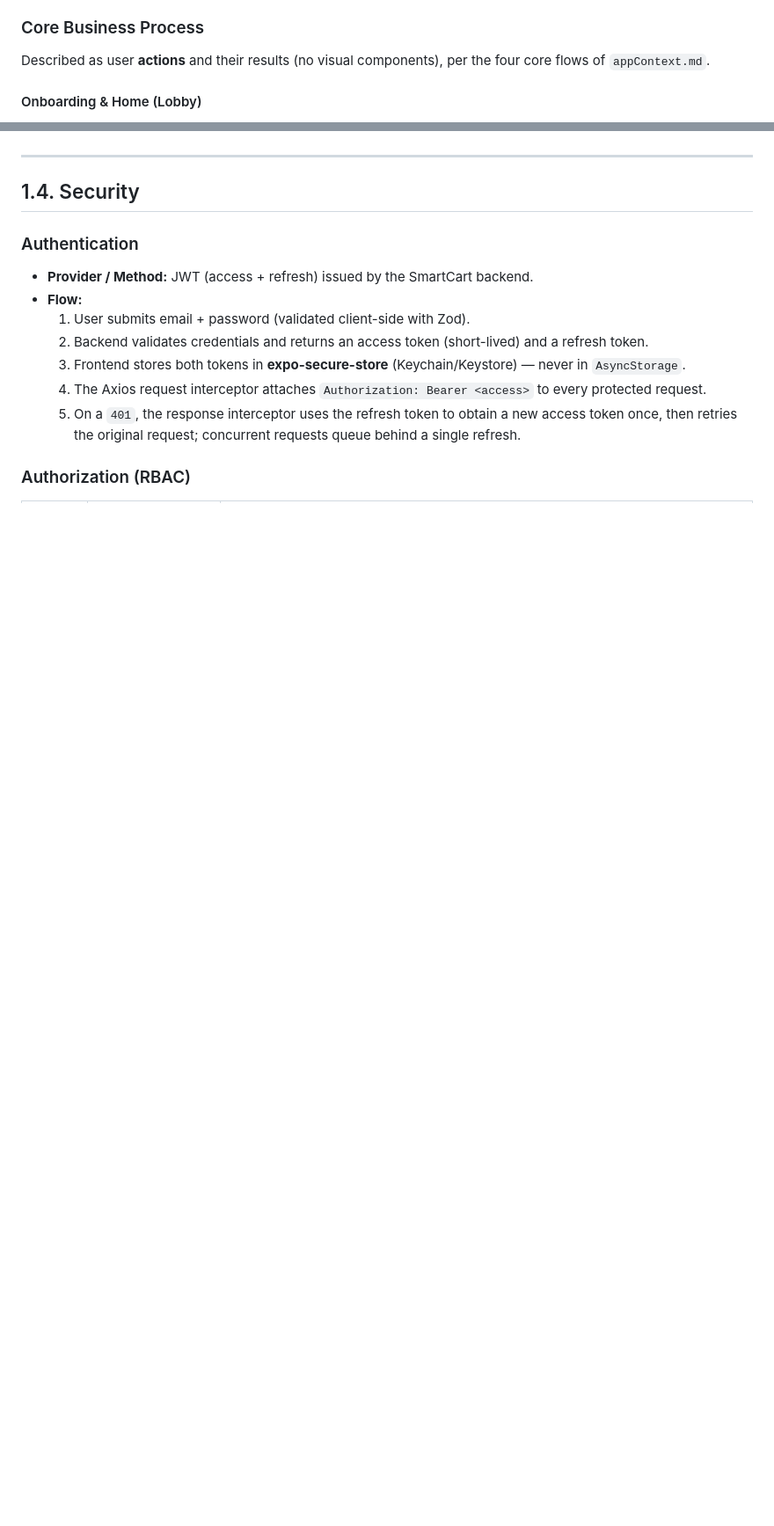
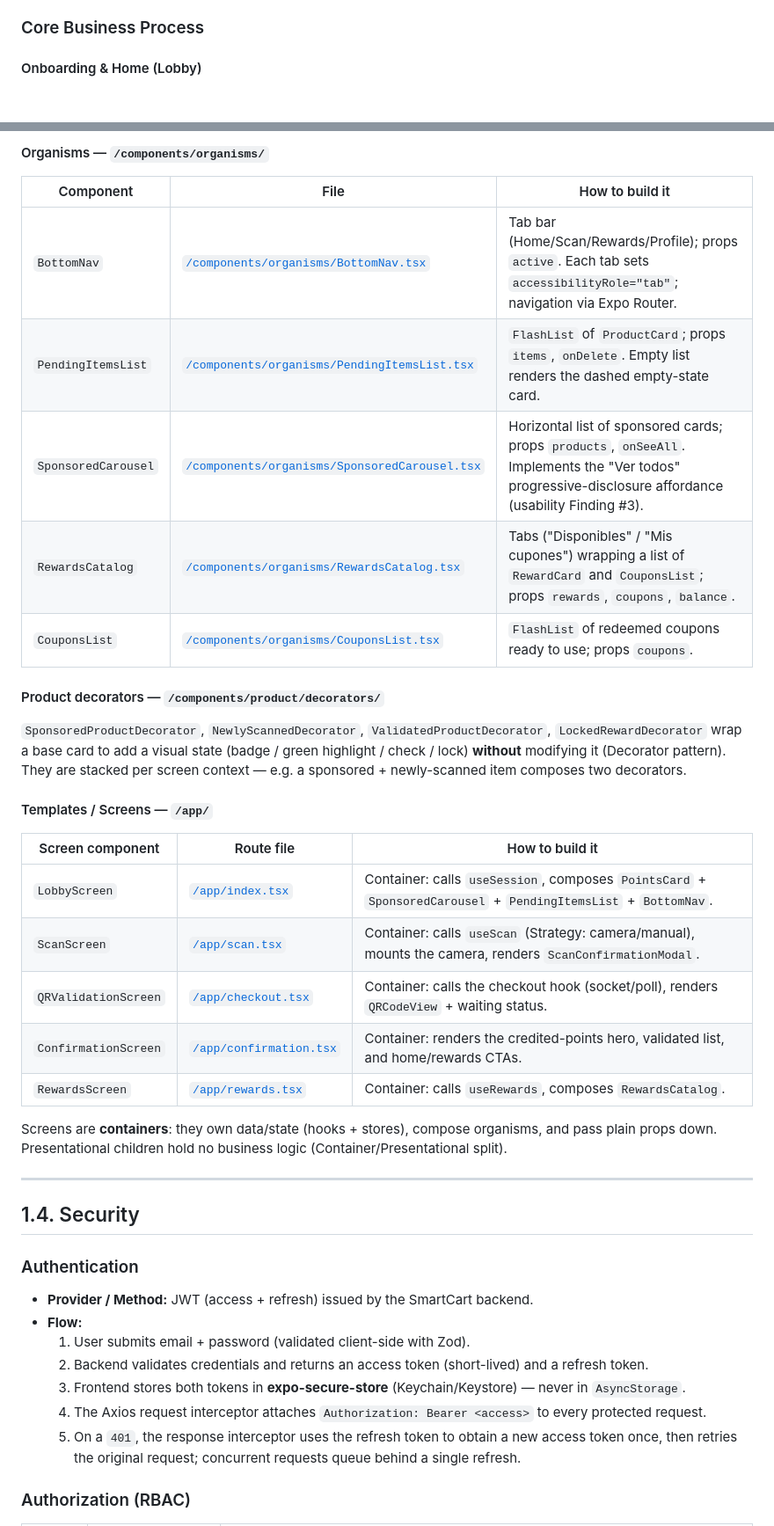
Before and after one commit to davlm05/IICaso_DiseSoftware, a Markdown page: DesignContext/frontend.md, 2 parts joined by grey strips. Shown at 88% size. Rendered like a GitHub page; blank space fills up the shorter version.

```diff
--- a/DesignContext/frontend.md
+++ b/DesignContext/frontend.md
@@ -105,8 +105,6 @@ SmartCart's visual identity is **green-forward** — green communicates "valid s
 
 ### Core Business Process
 
-Described as user **actions** and their results (no visual components), per the four core flows of `appContext.md`.
-
 #### Onboarding & Home (Lobby)
 1. The user opens the app upon arriving at a store.
 2. The system detects the user's presence in an affiliated store and enables point accumulation for the session.
@@ -172,3 +182,28 @@ The interactive HTML prototypes referenced in `appContext.md` map to these scree
+#### Organisms — `/components/organisms/`
+
+| Component | File | How to build it |
+|-----------|------|-----------------|
+| `BottomNav` | [`/components/organisms/BottomNav.tsx`](../frontend/src/components/organisms/BottomNav.tsx) | Tab bar (Home/Scan/Rewards/Profile); props `active`. Each tab sets `accessibilityRole="tab"`; navigation via Expo Router. |
+| `PendingItemsList` | [`/components/organisms/PendingItemsList.tsx`](../frontend/src/components/organisms/PendingItemsList.tsx) | `FlashList` of `ProductCard`; props `items`, `onDelete`. Empty list renders the dashed empty-state card. |
+| `SponsoredCarousel` | [`/components/organisms/SponsoredCarousel.tsx`](../frontend/src/components/organisms/SponsoredCarousel.tsx) | Horizontal list of sponsored cards; props `products`, `onSeeAll`. Implements the "Ver todos" progressive-disclosure affordance (usability Finding #3). |
+| `RewardsCatalog` | [`/components/organisms/RewardsCatalog.tsx`](../frontend/src/components/organisms/RewardsCatalog.tsx) | Tabs ("Disponibles" / "Mis cupones") wrapping a list of `RewardCard` and `CouponsList`; props `rewards`, `coupons`, `balance`. |
+| `CouponsList` | [`/components/organisms/CouponsList.tsx`](../frontend/src/components/organisms/CouponsList.tsx) | `FlashList` of redeemed coupons ready to use; props `coupons`. |
+
+#### Product decorators — `/components/product/decorators/`
+
+`SponsoredProductDecorator`, `NewlyScannedDecorator`, `ValidatedProductDecorator`, `LockedRewardDecorator` wrap a base card to add a visual state (badge / green highlight / check / lock) **without** modifying it (Decorator pattern). They are stacked per screen context — e.g. a sponsored + newly-scanned item composes two decorators.
+
+#### Templates / Screens — `/app/`
+
+| Screen component | Route file | How to build it |
+|------------------|-----------|-----------------|
+| `LobbyScreen` | [`/app/index.tsx`](../frontend/app/index.tsx) | Container: calls `useSession`, composes `PointsCard` + `SponsoredCarousel` + `PendingItemsList` + `BottomNav`. |
+| `ScanScreen` | [`/app/scan.tsx`](../frontend/app/scan.tsx) | Container: calls `useScan` (Strategy: camera/manual), mounts the camera, renders `ScanConfirmationModal`. |
+| `QRValidationScreen` | [`/app/checkout.tsx`](../frontend/app/checkout.tsx) | Container: calls the checkout hook (socket/poll), renders `QRCodeView` + waiting status. |
+| `ConfirmationScreen` | [`/app/confirmation.tsx`](../frontend/app/confirmation.tsx) | Container: renders the credited-points hero, validated list, and home/rewards CTAs. |
+| `RewardsScreen` | [`/app/rewards.tsx`](../frontend/app/rewards.tsx) | Container: calls `useRewards`, composes `RewardsCatalog`. |
+
+Screens are **containers**: they own data/state (hooks + stores), compose organisms, and pass plain props down. Presentational children hold no business logic (Container/Presentational split).
 
 ---
 
```
Also changed, not shown: other parts of DesignContext/frontend.md (+22 -10 lines).
